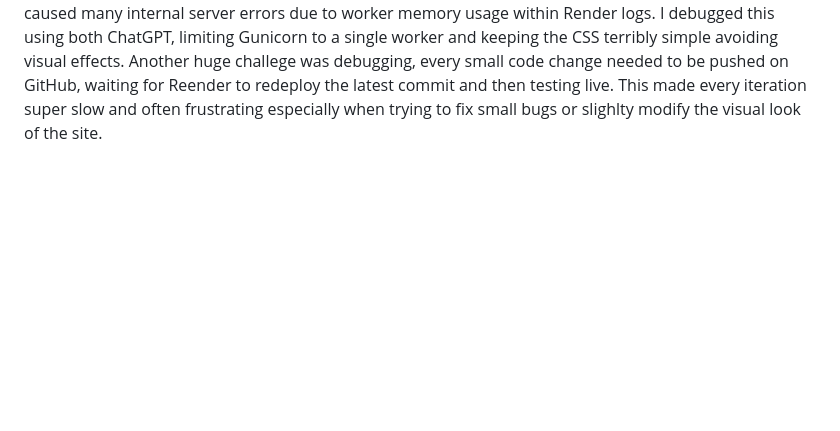
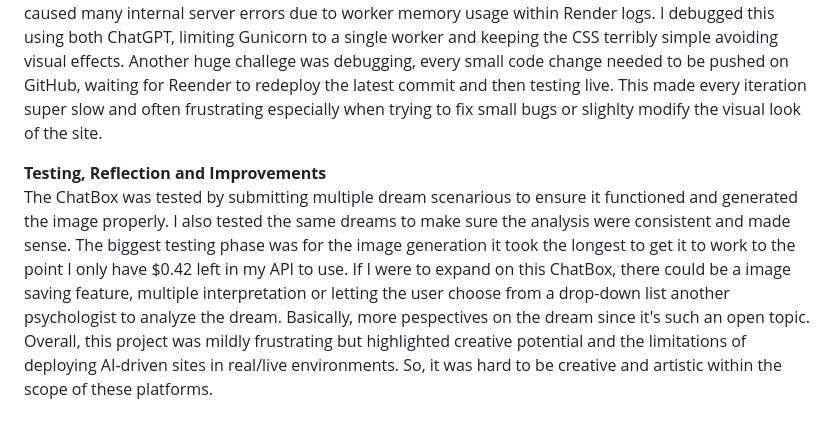
Before and after one commit to Arianna19/CART498-A4, a Markdown page: README.md, the part around the change. GitHub-like rendering; blank space fills up the shorter version.

Commit message:
finished the project report

```diff
--- a/README.md
+++ b/README.md
@@ -11,3 +11,6 @@ The ChatBox allows users to enter a dream description into a text field. Once th
 
 **Design, Developement and Challenges**<br>
 The workflow involved Flask, OpenAI API, Render and GitHub. One major challenge was the deployment on Render, specifically in the memory limitation when generating the images. The early versions I had caused many internal server errors due to worker memory usage within Render logs. I debugged this using both ChatGPT, limiting Gunicorn to a single worker and keeping the CSS terribly simple avoiding visual effects. Another huge challege was debugging, every small code change needed to be pushed on GitHub, waiting for Reender to redeploy the latest commit and then testing live. This made every iteration super slow and often frustrating especially when trying to fix small bugs or slighlty modify the visual look of the site.
+
+**Testing, Reflection and Improvements**<br>
+The ChatBox was tested by submitting multiple dream scenarious to ensure it functioned and generated the image properly. I also tested the same dreams to make sure the analysis were consistent and made sense. The biggest testing phase was for the image generation it took the longest to get it to work to the point I only have $0.42 left in my API to use. If I were to expand on this ChatBox, there could be a image saving feature, multiple interpretation or letting the user choose from a drop-down list another psychologist to analyze the dream. Basically, more pespectives on the dream since it's such an open topic. Overall, this project was mildly frustrating but highlighted creative potential and the limitations of deploying AI-driven sites in real/live environments. So, it was hard to be creative and artistic within the scope of these platforms.
```
